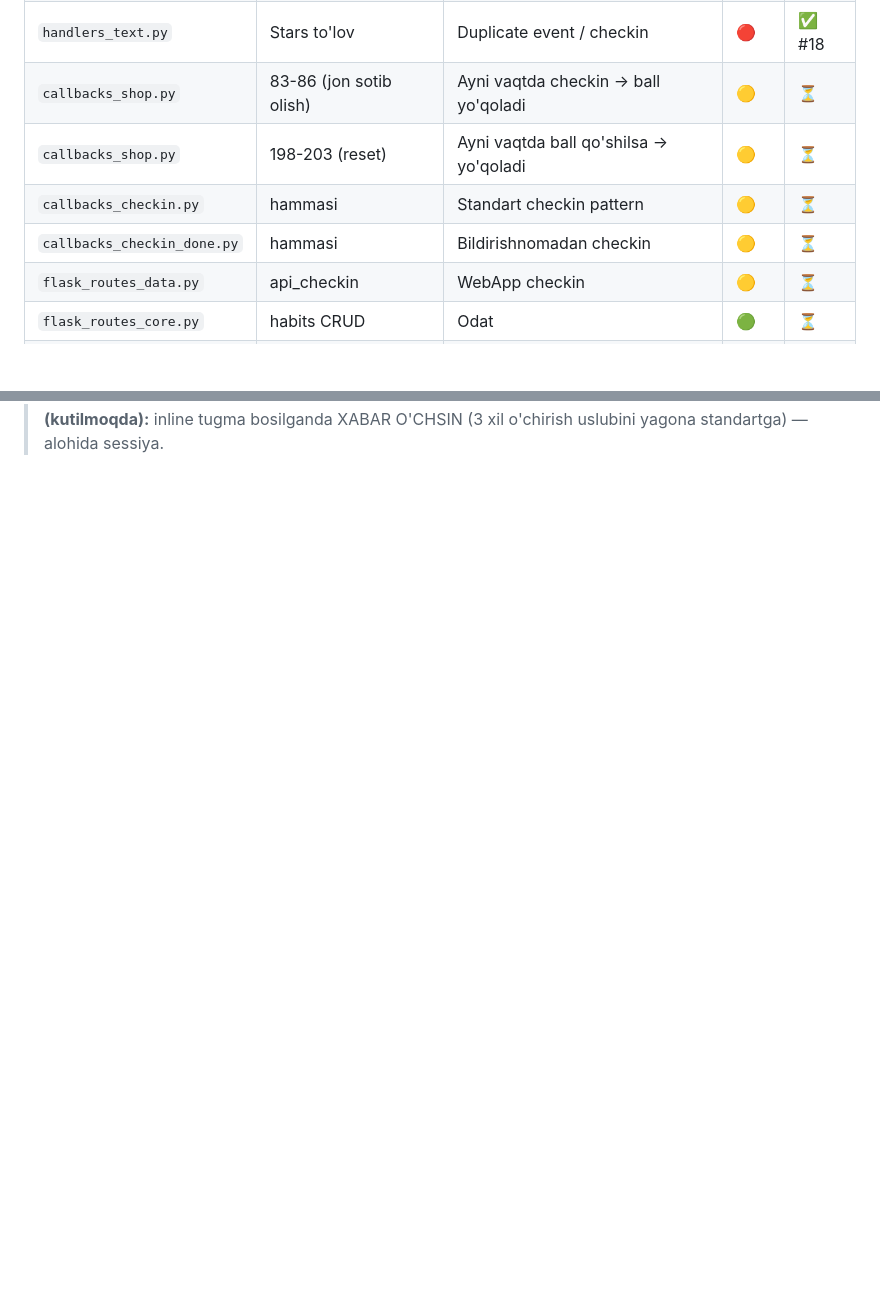
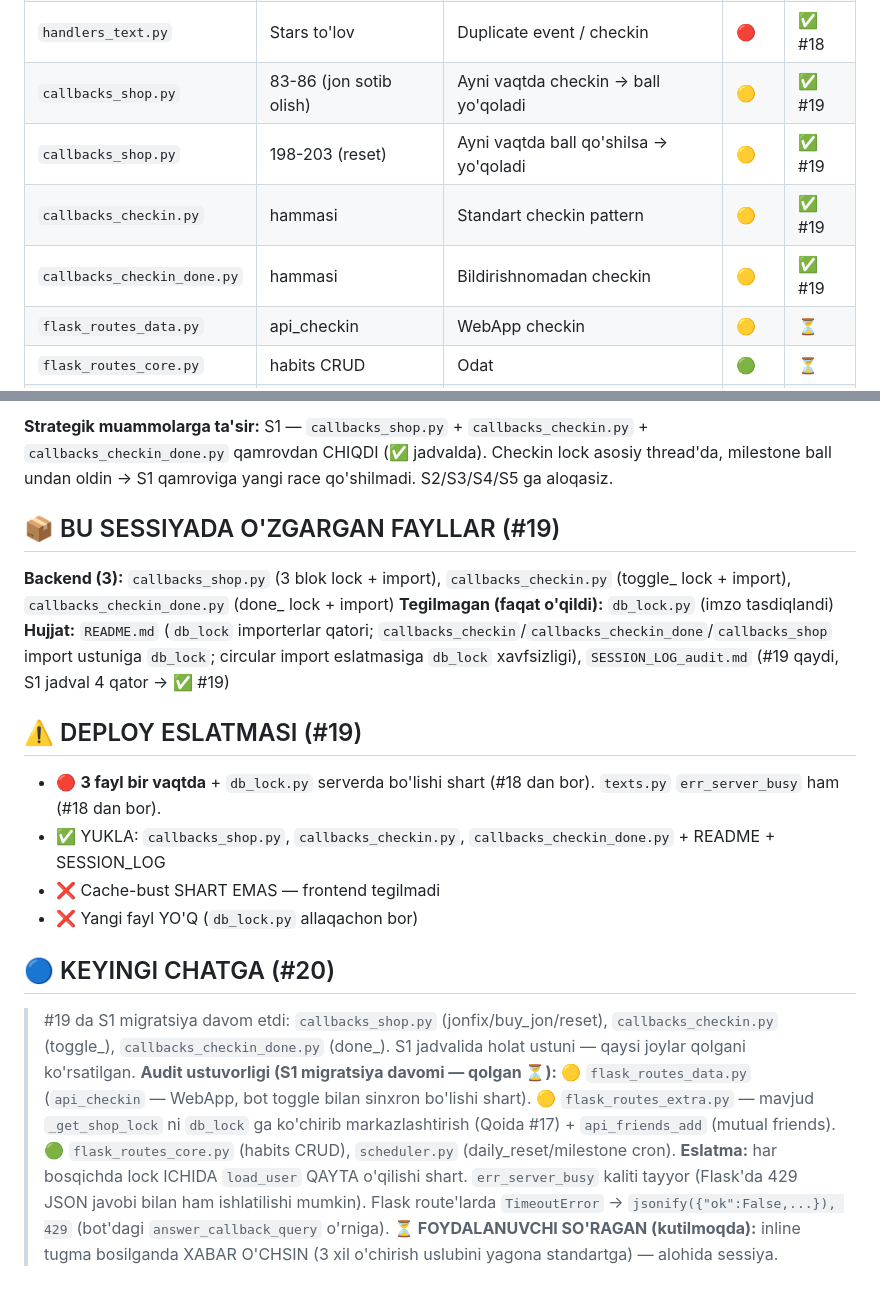
Before and after one commit to DilmurodKhushboyev/habit-bot, a Markdown page: SESSION_LOG_audit.md, 2 parts joined by grey strips. GitHub-like rendering; blank space fills up the shorter version.

```diff
--- a/SESSION_LOG_audit.md
+++ b/SESSION_LOG_audit.md
@@ -68,10 +68,10 @@ qilib, yozsa — keyingi yozish oldingisini **o'chiradi** (last-write-wins).
 | `handlers_text.py` | admin ball berish | Target checkin to'qnashishi | 🟡 | ✅ #18 |
 | `handlers_text.py` | referral bonus | Referrer checkin to'qnashishi | 🟡 | ✅ #18 |
 | `handlers_text.py` | Stars to'lov | Duplicate event / checkin | 🔴 | ✅ #18 |
-| `callbacks_shop.py` | 83-86 (jon sotib olish) | Ayni vaqtda checkin → ball yo'qoladi | 🟡 | ⏳ |
-| `callbacks_shop.py` | 198-203 (reset) | Ayni vaqtda ball qo'shilsa → yo'qoladi | 🟡 | ⏳ |
-| `callbacks_checkin.py` | hammasi | Standart checkin pattern | 🟡 | ⏳ |
-| `callbacks_checkin_done.py` | hammasi | Bildirishnomadan checkin | 🟡 | ⏳ |
+| `callbacks_shop.py` | 83-86 (jon sotib olish) | Ayni vaqtda checkin → ball yo'qoladi | 🟡 | ✅ #19 |
+| `callbacks_shop.py` | 198-203 (reset) | Ayni vaqtda ball qo'shilsa → yo'qoladi | 🟡 | ✅ #19 |
+| `callbacks_checkin.py` | hammasi | Standart checkin pattern | 🟡 | ✅ #19 |
+| `callbacks_checkin_done.py` | hammasi | Bildirishnomadan checkin | 🟡 | ✅ #19 |
 | `flask_routes_data.py` | api_checkin | WebApp checkin | 🟡 | ⏳ |
 | `flask_routes_core.py` | habits CRUD | Odat | 🟢 | ⏳ |
 | `scheduler.py` | daily_reset, milestone | Cron job + bot xabari to'qnashishi | 🟡 | ⏳ |
@@ -1856 +1879,19 @@ Chaqiruvchi (`flask_routes_data.py`) 4 joyda ishlatadi:
+**Strategik muammolarga ta'sir:** S1 — `callbacks_shop.py` + `callbacks_checkin.py` + `callbacks_checkin_done.py` qamrovdan CHIQDI (✅ jadvalda). Checkin lock asosiy thread'da, milestone ball undan oldin → S1 qamroviga yangi race qo'shilmadi. S2/S3/S4/S5 ga aloqasiz.
+
+## 📦 BU SESSIYADA O'ZGARGAN FAYLLAR (#19)
+**Backend (3):** `callbacks_shop.py` (3 blok lock + import), `callbacks_checkin.py` (toggle_ lock + import), `callbacks_checkin_done.py` (done_ lock + import)
+**Tegilmagan (faqat o'qildi):** `db_lock.py` (imzo tasdiqlandi)
+**Hujjat:** `README.md` (`db_lock` importerlar qatori; `callbacks_checkin`/`callbacks_checkin_done`/`callbacks_shop` import ustuniga `db_lock`; circular import eslatmasiga `db_lock` xavfsizligi), `SESSION_LOG_audit.md` (#19 qaydi, S1 jadval 4 qator → ✅ #19)
+
+## ⚠️ DEPLOY ESLATMASI (#19)
+- 🔴 **3 fayl bir vaqtda** + `db_lock.py` serverda bo'lishi shart (#18 dan bor). `texts.py` `err_server_busy` ham (#18 dan bor).
+- ✅ YUKLA: `callbacks_shop.py`, `callbacks_checkin.py`, `callbacks_checkin_done.py` + README + SESSION_LOG
+- ❌ Cache-bust SHART EMAS — frontend tegilmadi
+- ❌ Yangi fayl YO'Q (`db_lock.py` allaqachon bor)
+
+## 🔵 KEYINGI CHATGA (#20)
+
+> #19 da S1 migratsiya davom etdi: `callbacks_shop.py` (jonfix/buy_jon/reset), `callbacks_checkin.py` (toggle_), `callbacks_checkin_done.py` (done_). S1 jadvalida holat ustuni — qaysi joylar qolgani ko'rsatilgan.
+> **Audit ustuvorligi (S1 migratsiya davomi — qolgan ⏳):** 🟡 `flask_routes_data.py` (`api_checkin` — WebApp, bot toggle bilan sinxron bo'lishi shart). 🟡 `flask_routes_extra.py` — mavjud `_get_shop_lock` ni `db_lock` ga ko'chirib markazlashtirish (Qoida #17) + `api_friends_add` (mutual friends). 🟢 `flask_routes_core.py` (habits CRUD), `scheduler.py` (daily_reset/milestone cron).
+> **Eslatma:** har bosqichda lock ICHIDA `load_user` QAYTA o'qilishi shart. `err_server_busy` kaliti tayyor (Flask'da 429 JSON javobi bilan ham ishlatilishi mumkin). Flask route'larda `TimeoutError` → `jsonify({"ok":False,...}), 429` (bot'dagi `answer_callback_query` o'rniga).
 > **⏳ FOYDALANUVCHI SO'RAGAN (kutilmoqda):** inline tugma bosilganda XABAR O'CHSIN (3 xil o'chirish uslubini yagona standartga) — alohida sessiya.
```
Also changed, not shown: other parts of SESSION_LOG_audit.md (+28 -5 lines), README.md (+5 -5 lines).
